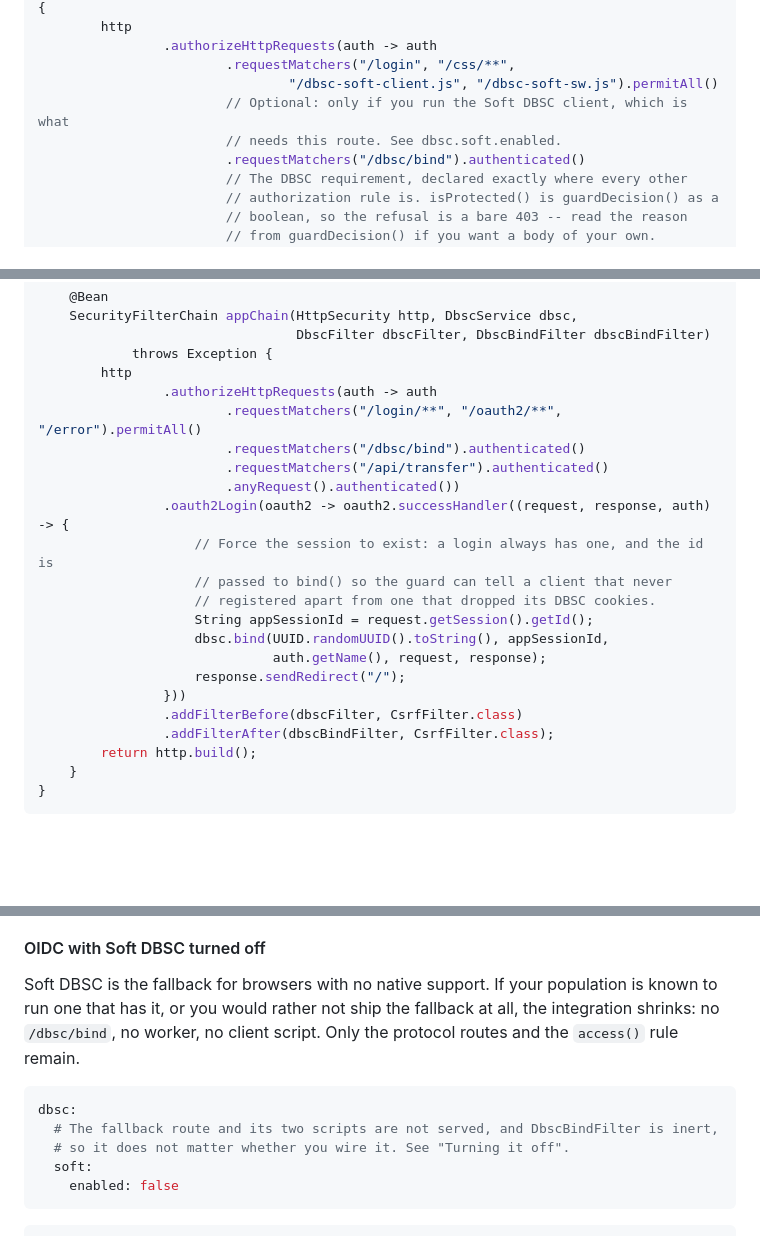
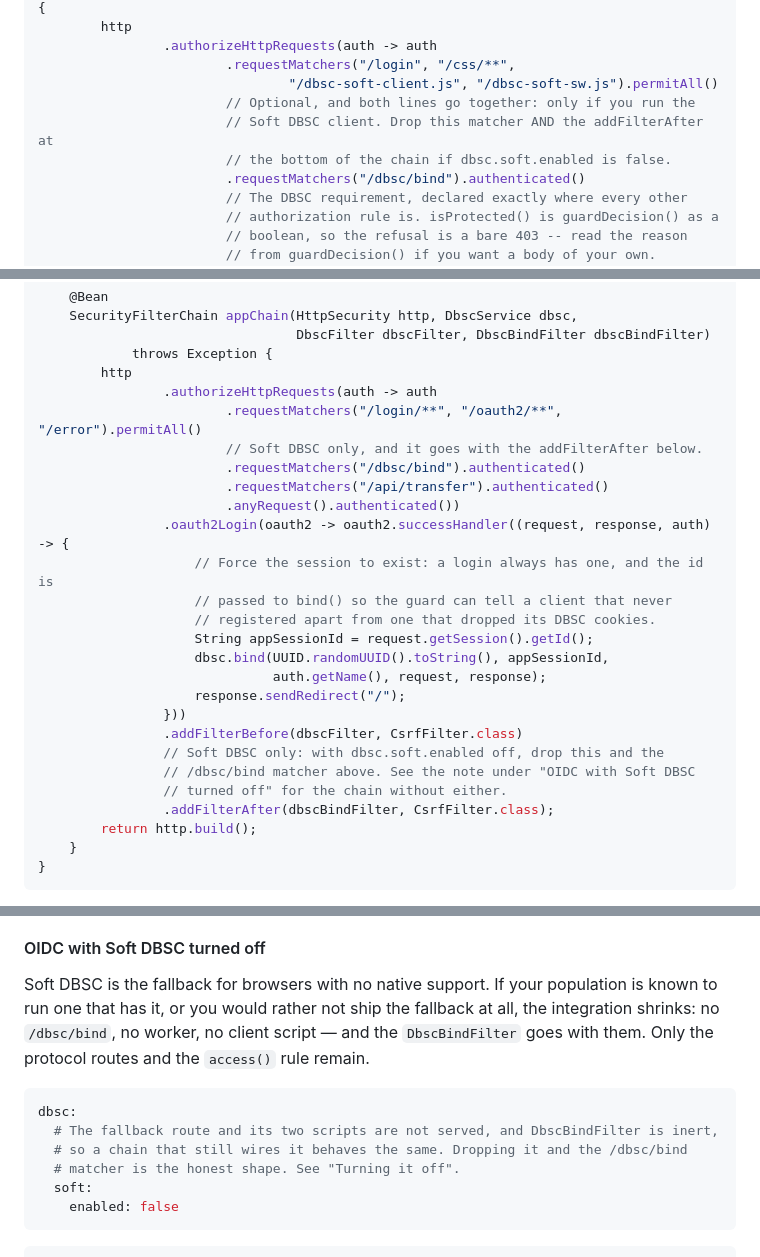
Before and after one commit to yuukioosaka/spring-dbsc, a Markdown page: README.md, 3 parts joined by grey strips. Rendered like a GitHub page; blank space fills up the shorter version.

Commit message:
Say that the bind filter and its matcher are the Soft DBSC option
The /dbsc/bind matcher was already labelled optional; the addFilterAfter
that serves the route was not. Both are the fallback's, and dropping one
without the other is either a matcher for a route nobody serves or a filter
inertly holding a slot -- so the two now say so, at both ends and in the
OIDC example.

The section on turning the fallback off said the filter could be left wired
because it is inert. True, and not the useful advice: "inert, so it does not
matter" reads as "leave it", which is how a fallback nobody runs keeps a
chain slot. It now says to drop it, with the inertness as the reason that is
safe rather than as a reason not to bother.

````diff
--- a/README.md
+++ b/README.md
@@ -192,8 +192,9 @@ public class MySecurityConfig {
                 .authorizeHttpRequests(auth -> auth
                         .requestMatchers("/login", "/css/**",
                                 "/dbsc-soft-client.js", "/dbsc-soft-sw.js").permitAll()
-                        // Optional: only if you run the Soft DBSC client, which is what
-                        // needs this route. See dbsc.soft.enabled.
+                        // Optional, and both lines go together: only if you run the
+                        // Soft DBSC client. Drop this matcher AND the addFilterAfter at
+                        // the bottom of the chain if dbsc.soft.enabled is false.
                         .requestMatchers("/dbsc/bind").authenticated()
                         // The DBSC requirement, declared exactly where every other
                         // authorization rule is. isProtected() is guardDecision() as a
@@ -327,6 +332,7 @@ public class OidcSecurityConfig {
         http
                 .authorizeHttpRequests(auth -> auth
                         .requestMatchers("/login/**", "/oauth2/**", "/error").permitAll()
+                        // Soft DBSC only, and it goes with the addFilterAfter below.
                         .requestMatchers("/dbsc/bind").authenticated()
                         .requestMatchers("/api/transfer").authenticated()
                         .anyRequest().authenticated())
@@ -340,6 +346,9 @@ public class OidcSecurityConfig {
                     response.sendRedirect("/");
                 }))
                 .addFilterBefore(dbscFilter, CsrfFilter.class)
+                // Soft DBSC only: with dbsc.soft.enabled off, drop this and the
+                // /dbsc/bind matcher above. See the note under "OIDC with Soft DBSC
+                // turned off" for the chain without either.
                 .addFilterAfter(dbscBindFilter, CsrfFilter.class);
         return http.build();
     }
@@ -372,13 +381,14 @@ not care where it came from — rather than inventing one for this.
 
 Soft DBSC is the fallback for browsers with no native support. If your population is
 known to run one that has it, or you would rather not ship the fallback at all, the
-integration shrinks: no `/dbsc/bind`, no worker, no client script. Only the protocol
-routes and the `access()` rule remain.
+integration shrinks: no `/dbsc/bind`, no worker, no client script — and the
+`DbscBindFilter` goes with them. Only the protocol routes and the `access()` rule remain.
 
 ```yaml
 dbsc:
   # The fallback route and its two scripts are not served, and DbscBindFilter is inert,
-  # so it does not matter whether you wire it. See "Turning it off".
+  # so a chain that still wires it behaves the same. Dropping it and the /dbsc/bind
+  # matcher is the honest shape. See "Turning it off".
   soft:
     enabled: false
 ```
````
Also changed, not shown: other parts of README.md (+4 -0 lines).
